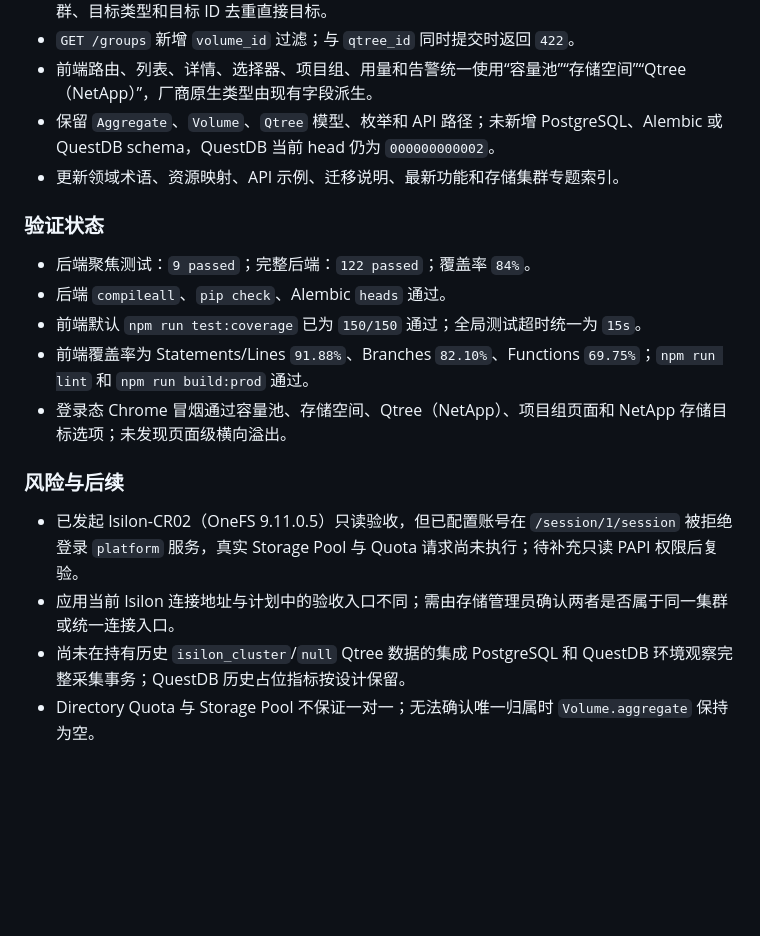
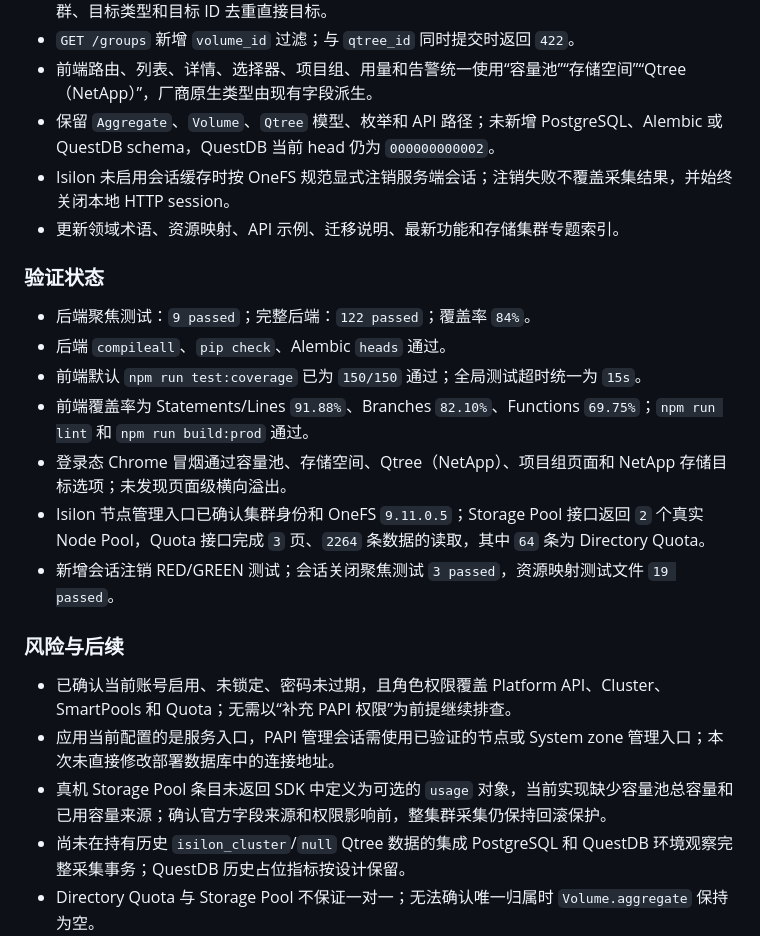
Before and after one commit to Dapeng960208/DiskPulse, a Markdown page: docs/tracking/current-release.md, the part around the change. Drawn GitHub-style; blank space fills up the shorter version.

```diff
--- a/docs/tracking/current-release.md
+++ b/docs/tracking/current-release.md
@@ -97,6 +97,7 @@
 - `GET /groups` 新增 `volume_id` 过滤；与 `qtree_id` 同时提交时返回 `422`。
 - 前端路由、列表、详情、选择器、项目组、用量和告警统一使用“容量池”“存储空间”“Qtree（NetApp）”，厂商原生类型由现有字段派生。
 - 保留 `Aggregate`、`Volume`、`Qtree` 模型、枚举和 API 路径；未新增 PostgreSQL、Alembic 或 QuestDB schema，QuestDB 当前 head 仍为 `000000000002`。
+- Isilon 未启用会话缓存时按 OneFS 规范显式注销服务端会话；注销失败不覆盖采集结果，并始终关闭本地 HTTP session。
 - 更新领域术语、资源映射、API 示例、迁移说明、最新功能和存储集群专题索引。
 
 ### 验证状态
@@ -106,11 +107,14 @@
 - 前端默认 `npm run test:coverage` 已为 `150/150` 通过；全局测试超时统一为 `15s`。
 - 前端覆盖率为 Statements/Lines `91.88%`、Branches `82.10%`、Functions `69.75%`；`npm run lint` 和 `npm run build:prod` 通过。
 - 登录态 Chrome 冒烟通过容量池、存储空间、Qtree（NetApp）、项目组页面和 NetApp 存储目标选项；未发现页面级横向溢出。
+- Isilon 节点管理入口已确认集群身份和 OneFS `9.11.0.5`；Storage Pool 接口返回 `2` 个真实 Node Pool，Quota 接口完成 `3` 页、`2264` 条数据的读取，其中 `64` 条为 Directory Quota。
+- 新增会话注销 RED/GREEN 测试；会话关闭聚焦测试 `3 passed`，资源映射测试文件 `19 passed`。
 
 ### 风险与后续
 
-- 已发起 Isilon-CR02（OneFS 9.11.0.5）只读验收，但已配置账号在 `/session/1/session` 被拒绝登录 `platform` 服务，真实 Storage Pool 与 Quota 请求尚未执行；待补充只读 PAPI 权限后复验。
-- 应用当前 Isilon 连接地址与计划中的验收入口不同；需由存储管理员确认两者是否属于同一集群或统一连接入口。
+- 已确认当前账号启用、未锁定、密码未过期，且角色权限覆盖 Platform API、Cluster、SmartPools 和 Quota；无需以“补充 PAPI 权限”为前提继续排查。
+- 应用当前配置的是服务入口，PAPI 管理会话需使用已验证的节点或 System zone 管理入口；本次未直接修改部署数据库中的连接地址。
+- 真机 Storage Pool 条目未返回 SDK 中定义为可选的 `usage` 对象，当前实现缺少容量池总容量和已用容量来源；确认官方字段来源和权限影响前，整集群采集仍保持回滚保护。
 - 尚未在持有历史 `isilon_cluster`/`null` Qtree 数据的集成 PostgreSQL 和 QuestDB 环境观察完整采集事务；QuestDB 历史占位指标按设计保留。
 - Directory Quota 与 Storage Pool 不保证一对一；无法确认唯一归属时 `Volume.aggregate` 保持为空。
 - 当前配置关闭 TLS 证书校验，真机请求会产生 `InsecureRequestWarning`；生产环境应配置可信 CA 并启用校验。
```
Also changed, not shown: docs/tracking/error-log.md (+6 -6 lines), 1 other file.
